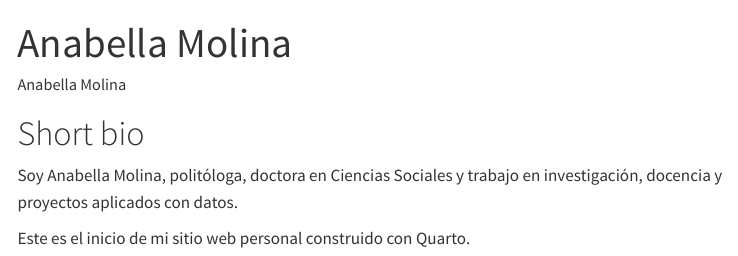
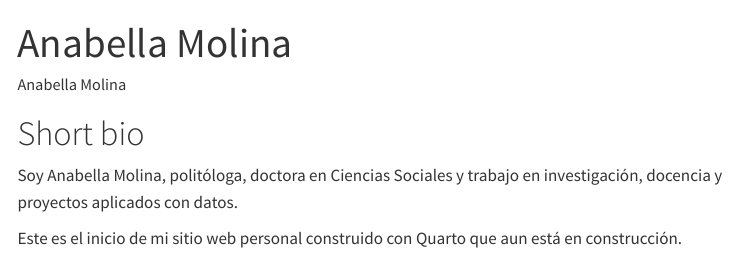
Before and after one commit to anabellanilom/anabellanilom.github.io, a Quarto document (index.qmd): the page in a window 1100 px wide, from its top. Rendered offline with R 4.5, knitr and Pandoc in place of Quarto, with nearby package versions; menus at the side of the page are left out.

Commit message:
Guardo cambios

```diff
--- a/index.qmd
+++ b/index.qmd
@@ -10,4 +10,4 @@ editor: visual
 
 Soy Anabella Molina, politóloga, doctora en Ciencias Sociales y trabajo en investigación, docencia y proyectos aplicados con datos.
 
-Este es el inicio de mi sitio web personal construido con Quarto.
+Este es el inicio de mi sitio web personal construido con Quarto que aun está en construcción.
```
